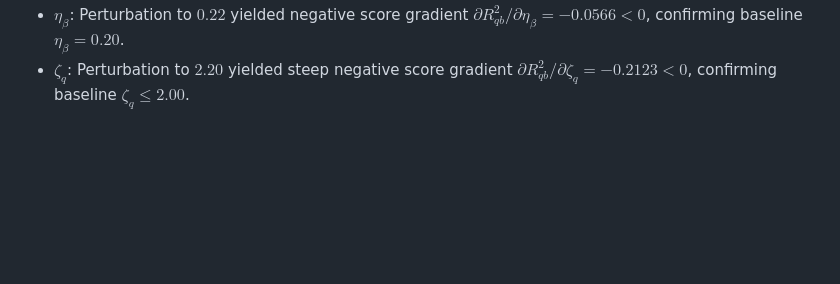
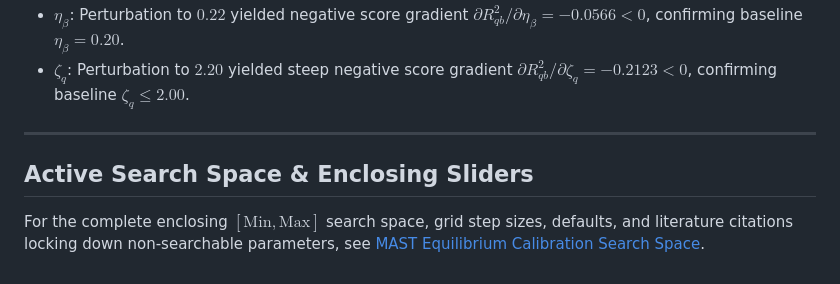
Before and after one commit to catskillsresearch/catskills_fec, a Markdown page: tuning.md, the part around the change. Rendered like a GitHub page; blank space fills up the shorter version.

```diff
--- a/tuning.md
+++ b/tuning.md
@@ -99,3 +99,8 @@ Five leaderboard probes scored on Codabench calibrated the profile readout param
 - **$s_\beta$ ($\beta_N$ Multiplier)**: On Oct 16, 2026, 3-point parabolic sensitivity across Shots 04 ($s_\beta=0.85 \implies R^2_{qb}=0.385411$), 05 ($s_\beta=1.00 \implies R^2_{qb}=0.413551$), and 03 ($s_\beta=1.15 \implies R^2_{qb}=0.414194$) solved the quadratic response $R^2_{qb}(s_\beta) = -0.611044 s_\beta^2 + 1.318032 s_\beta - 0.293437$, yielding the optimal vertex $s_\beta^* = 1.078508$ ($+7.85\%$ boost to $\beta_N$), projecting $R^2_{qb} = 0.417317$, $S_{\mathrm{MAST}} = 0.885688$, and $G_{\mathrm{ratio}} = 0.890637$.
 - **$\eta_\beta$**: Perturbation to $0.22$ yielded negative score gradient $\partial R^2_{qb}/\partial\eta_\beta = -0.0566 < 0$, confirming baseline $\eta_\beta = 0.20$.
 - **$\zeta_q$**: Perturbation to $2.20$ yielded steep negative score gradient $\partial R^2_{qb}/\partial\zeta_q = -0.2123 < 0$, confirming baseline $\zeta_q \le 2.00$.
+
+---
+
+## Active Search Space & Enclosing Sliders
+For the complete enclosing $[\text{Min}, \text{Max}]$ search space, grid step sizes, defaults, and literature citations locking down non-searchable parameters, see [MAST Equilibrium Calibration Search Space](mast-calibration-search-space.md).
```
Also changed, not shown: mast-calibration-search-space.md (added, +129 -0 lines), mast-calibration.md (+4 -0 lines).
